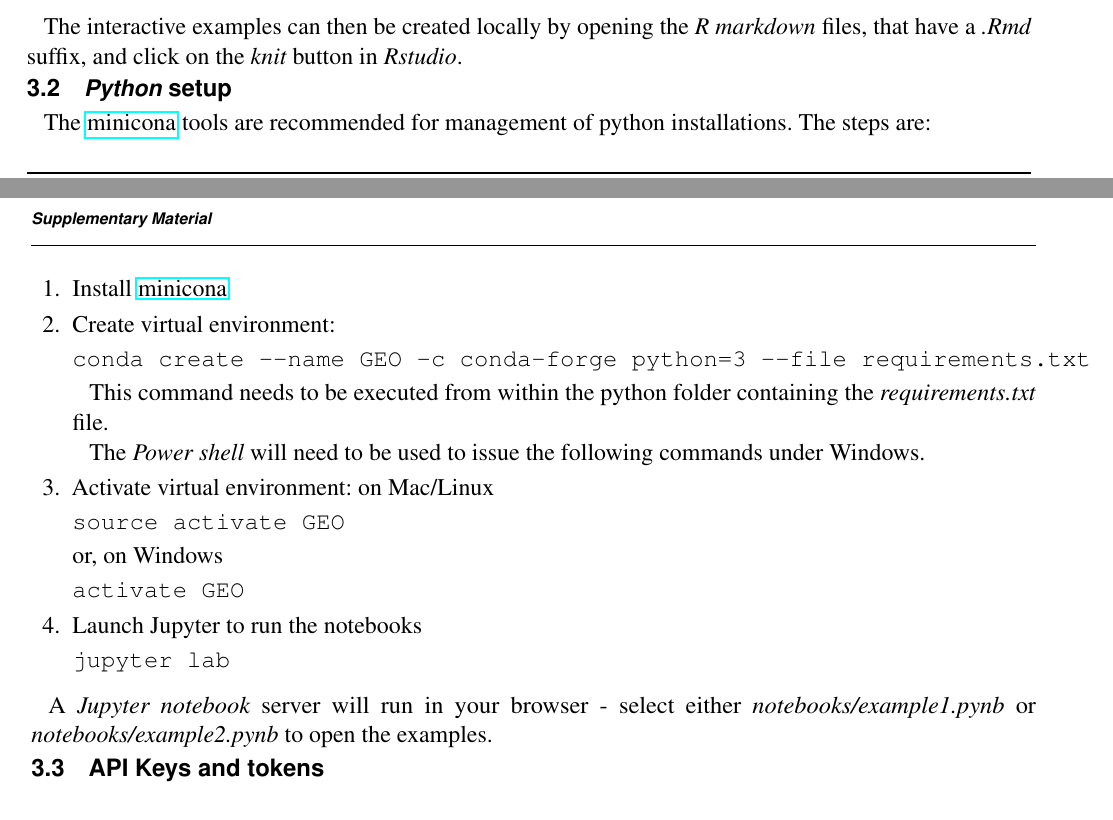
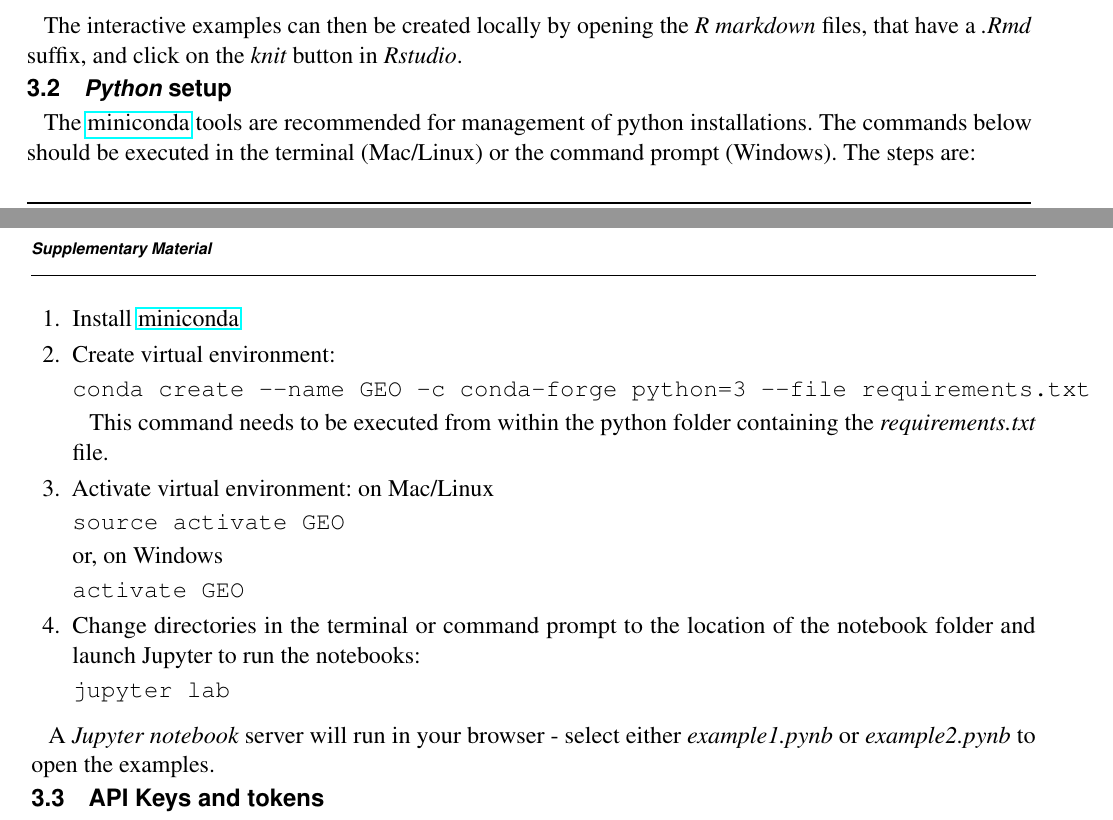
Before and after one commit to richardbeare/GeospatialStroke, a LaTeX document (article/supplementary_geospatial_stroke.tex): two parts of pages 1 and 2 of 2, joined at a grey line, cut so that both start at the same text. Compiled offline with pdfLaTeX.

Commit message:
python instructions update

```diff
--- a/article/supplementary_geospatial_stroke.tex
+++ b/article/supplementary_geospatial_stroke.tex
@@ -75,19 +75,19 @@ the {\em knit} button in {\em Rstudio}.
 
 \subsection{{\em Python} setup}
 
-The \href{https://docs.conda.io/en/latest/miniconda.html}{minicona} tools are
-recommended for management of python installations. The steps are:
+The \href{https://docs.conda.io/en/latest/miniconda.html}{miniconda}
+tools are recommended for management of python installations. The
+commands below should be executed in the terminal (Mac/Linux) or the
+command prompt (Windows). The steps are:
 
 \begin{enumerate}
-\item  Install \href{https://docs.conda.io/en/latest/miniconda.html}{minicona}
+\item  Install \href{https://docs.conda.io/en/latest/miniconda.html}{miniconda}
 \item  Create virtual environment:
 \begin{verbatim}
 conda create --name GEO -c conda-forge python=3 --file requirements.txt
 \end{verbatim}
 
 This command needs to be executed from within the python folder containing the {\em requirements.txt} file.
-
-The {\em Power shell} will need to be used to issue the following commands under Windows.
 
 \item Activate virtual environment:
 on Mac/Linux
@@ -98,14 +98,15 @@ or, on Windows
 \begin{verbatim}
 activate GEO
 \end{verbatim}
-\item Launch Jupyter to run the notebooks
+\item Change directories in the terminal or command prompt to the location of the
+notebook folder and launch Jupyter to run the notebooks:
 \begin{verbatim}
 jupyter lab
 \end{verbatim}
 \end{enumerate}
 
 A {\em Jupyter notebook} server will run in your browser - select
-either {\em notebooks/example1.pynb} or {\em notebooks/example2.pynb}
+either {\em example1.pynb} or {\em example2.pynb}
 to open the examples.
 
 
```
